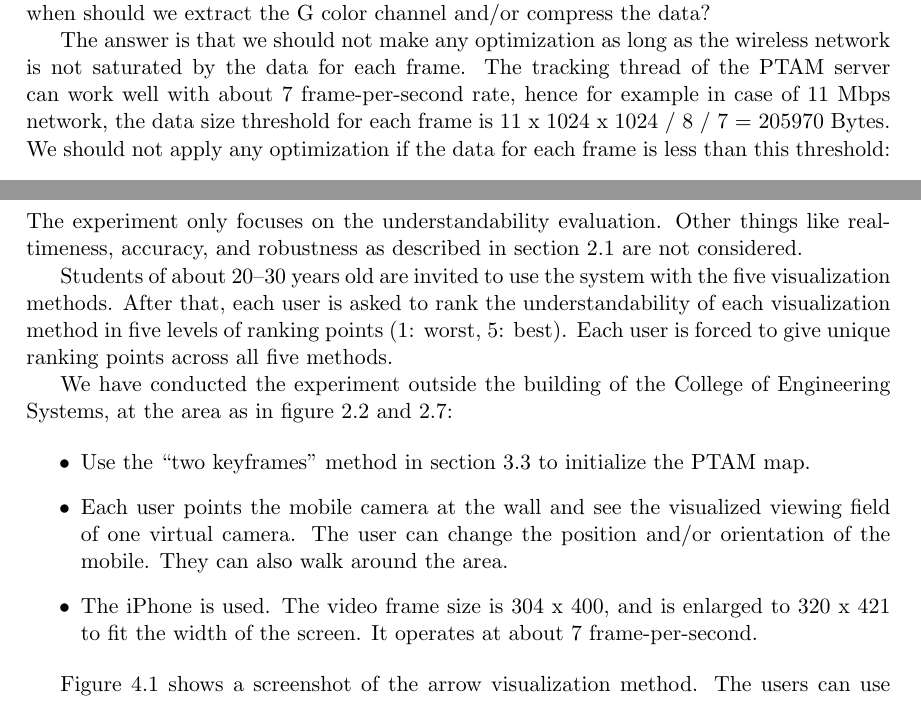
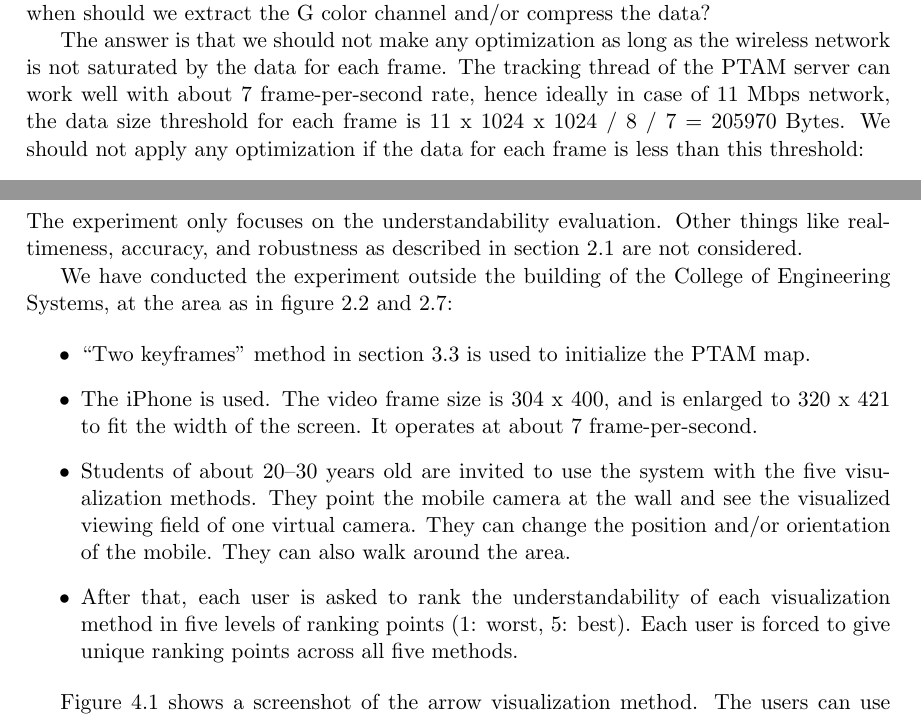
Before and after one commit to ngocdaothanh/survisualizer, a LaTeX thesis (doc/Thesis.tex, which reads doc/Chapters/Chapter3.tex, doc/Chapters/Chapter4.tex): two parts of pages 23 and 31 of 48, joined at a grey line, cut so that both start at the same text. Compiled offline with pdfLaTeX.

Commit message:
Reorder experiment conditions

```diff
--- a/doc/Chapters/Chapter3.tex
+++ b/doc/Chapters/Chapter3.tex
@@ -88,7 +88,7 @@ When the image size is enlarged from 320 x 240 to 640 x 480, the frame rate drop
 
 Color channels of the camera frames are not saved separately, but in the format BGR for each pixel. Hence to extract the G color channel from each frame we cannot do it in one pass by ``memcpy''ing the whole channel. We must do a pixel-wise loop through all the pixels of each frame. This processing does consume computation power of the mobile device. Consequently, it may be faster to send all the BGR values to the PTAM server in one pass, rather than extracting the G color channel. Because the computation power of the mobile device is far weaker than that of the server, in order to improve the result frame rate we should make the following decisions: (1) which frame size should we take and (2) when should we extract the G color channel and/or compress the data?
 
-The answer is that we should not make any optimization as long as the wireless network is not saturated by the data for each frame. The tracking thread of the PTAM server can work well with about 7 frame-per-second rate, hence for example in case of 11 Mbps network, the data size threshold for each frame is 11 x 1024 x 1024 / 8 / 7 = 205970 Bytes. We should not apply any optimization if the data for each frame is less than this threshold:
+The answer is that we should not make any optimization as long as the wireless network is not saturated by the data for each frame. The tracking thread of the PTAM server can work well with about 7 frame-per-second rate, hence ideally in case of 11 Mbps network, the data size threshold for each frame is 11 x 1024 x 1024 / 8 / 7 = 205970 Bytes. We should not apply any optimization if the data for each frame is less than this threshold:
 
 \begin{itemize}
 	\item 320 x 240 x 1 color channel = 76800 ($<$ 205970)
--- a/doc/Chapters/Chapter4.tex
+++ b/doc/Chapters/Chapter4.tex
@@ -9,14 +9,13 @@ In this chapter, we use the prototype implemented in chapter \ref{Chapter3} to c
 
 The experiment only focuses on the understandability evaluation. Other things like realtimeness, accuracy, and robustness as described in section \ref{VisualizationRequirements} are not considered.
 
-Students of about 20--30 years old are invited to use the system with the five visualization methods. After that, each user is asked to rank the understandability of each visualization method in five levels of ranking points (1: worst, 5: best). Each user is forced to give unique ranking points across all five methods.
-
 We have conducted the experiment outside the building of the College of Engineering Systems, at the area as in figure \ref{fig:VolumeMethod} and \ref{fig:SceneModel}:
 
 \begin{itemize}
-	\item Use the ``two keyframes'' method in section \ref{MapInitializing} to initialize the PTAM map.
-	\item Each user points the mobile camera at the wall and see the visualized viewing field of one virtual camera. The user can change the position and/or orientation of the mobile. They can also walk around the area.
+	\item ``Two keyframes'' method in section \ref{MapInitializing} is used to initialize the PTAM map.
 	\item The iPhone is used. The video frame size is 304 x 400, and is enlarged to 320 x 421 to fit the width of the screen. It operates at about 7 frame-per-second.
+	\item Students of about 20--30 years old are invited to use the system with the five visualization methods. They point the mobile camera at the wall and see the visualized viewing field of one virtual camera. They can change the position and/or orientation of the mobile. They can also walk around the area.
+	\item After that, each user is asked to rank the understandability of each visualization method in five levels of ranking points (1: worst, 5: best). Each user is forced to give unique ranking points across all five methods.
 \end{itemize}
 
 Figure \ref{fig:ExperimentScreenshot} shows a screenshot of the arrow visualization method. The users can use button 1--5 to switch among visualization methods, and button M to toggle between real and map viewing mode. The A button is for administration task, not used by the users.
```
